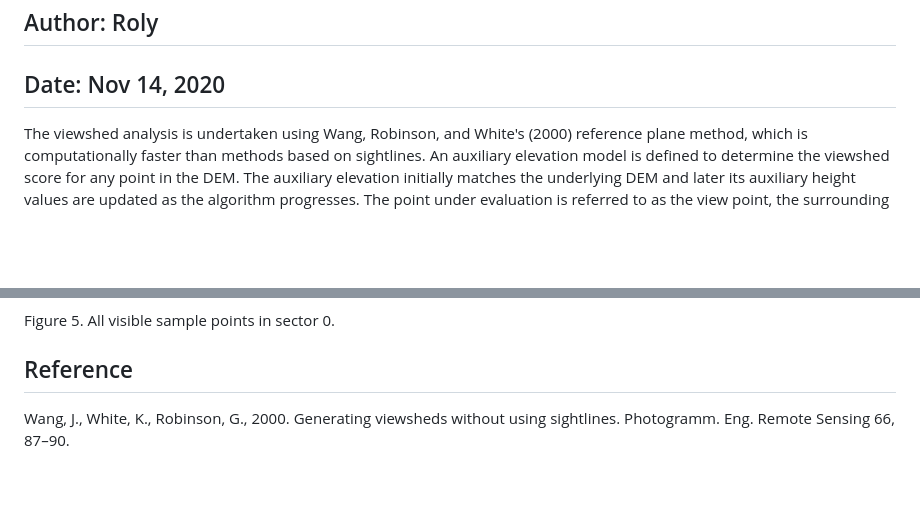
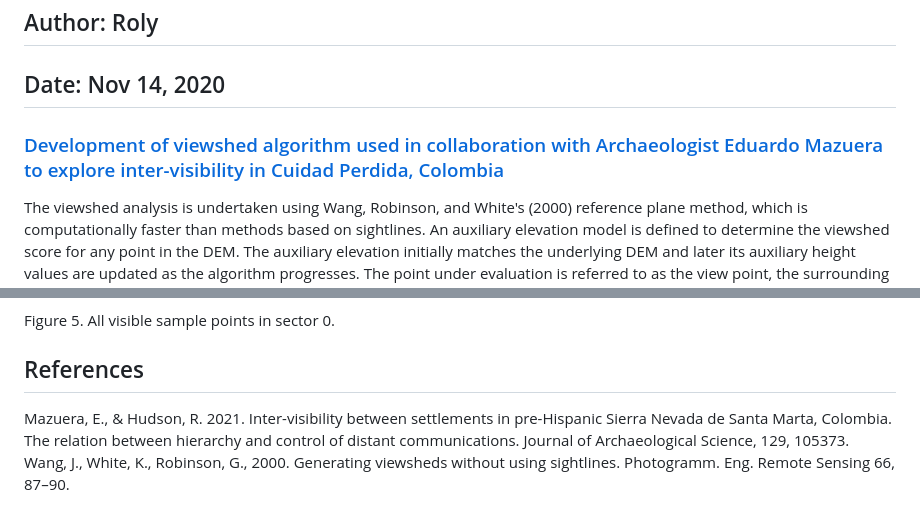
Before and after one commit to terracommunis/terracommunis.github.io, a Markdown page: ReferencePlaneAlgorithm/refPlaneAlgorithm.md, 2 parts joined by grey strips. Rendered like a GitHub page; blank space fills up the shorter version.

Commit message:
add article link and reference

```diff
--- a/ReferencePlaneAlgorithm/refPlaneAlgorithm.md
+++ b/ReferencePlaneAlgorithm/refPlaneAlgorithm.md
@@ -1,6 +1,8 @@
 # Viewshed algorithm
 ## Author: Roly
 ## Date: Nov 14, 2020
+### [Development of viewshed algorithm used in collaboration with Archaeologist Eduardo Mazuera to explore inter-visibility in Cuidad Perdida, Colombia](https://www.sciencedirect.com/science/article/pii/S0305440321000431)
+
 The viewshed analysis is undertaken using Wang, Robinson, and White's (2000) reference plane method, which is computationally faster than methods based on sightlines. An auxiliary elevation model is defined to determine the viewshed score for any point in the DEM. The auxiliary elevation initially matches the underlying DEM and later its auxiliary height values are updated as the algorithm progresses. The point under evaluation is referred to as the view point, the surrounding DEM is divided into eight sectors, each bounded by cardinal compass points (Figure 1).
 
 ![DEM is subdivided into eight sectors around the view point](fig1.jpg)
@@ -31,6 +33,7 @@ Using plane method, an entire DEM can be processed and a view score assigned to
 
 Figure 5. All visible sample points in sector 0.
 
-## Reference
+## References
 
+Mazuera, E., & Hudson, R. 2021. Inter-visibility between settlements in pre-Hispanic Sierra Nevada de Santa Marta, Colombia. The relation between hierarchy and control of distant communications. Journal of Archaeological Science, 129, 105373.
 Wang, J., White, K., Robinson, G., 2000. Generating viewsheds without using sightlines. Photogramm. Eng. Remote Sensing 66, 87–90.
```
